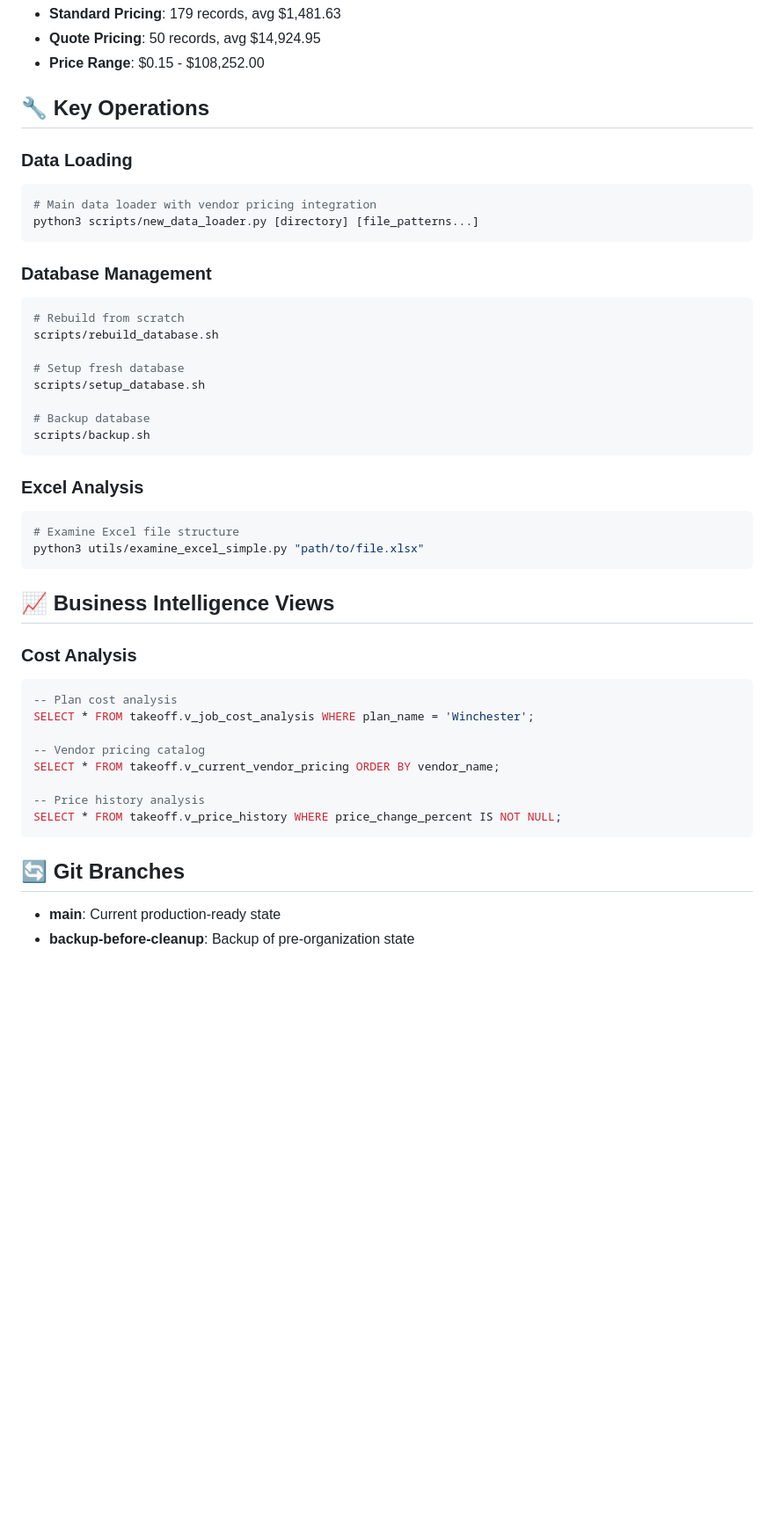
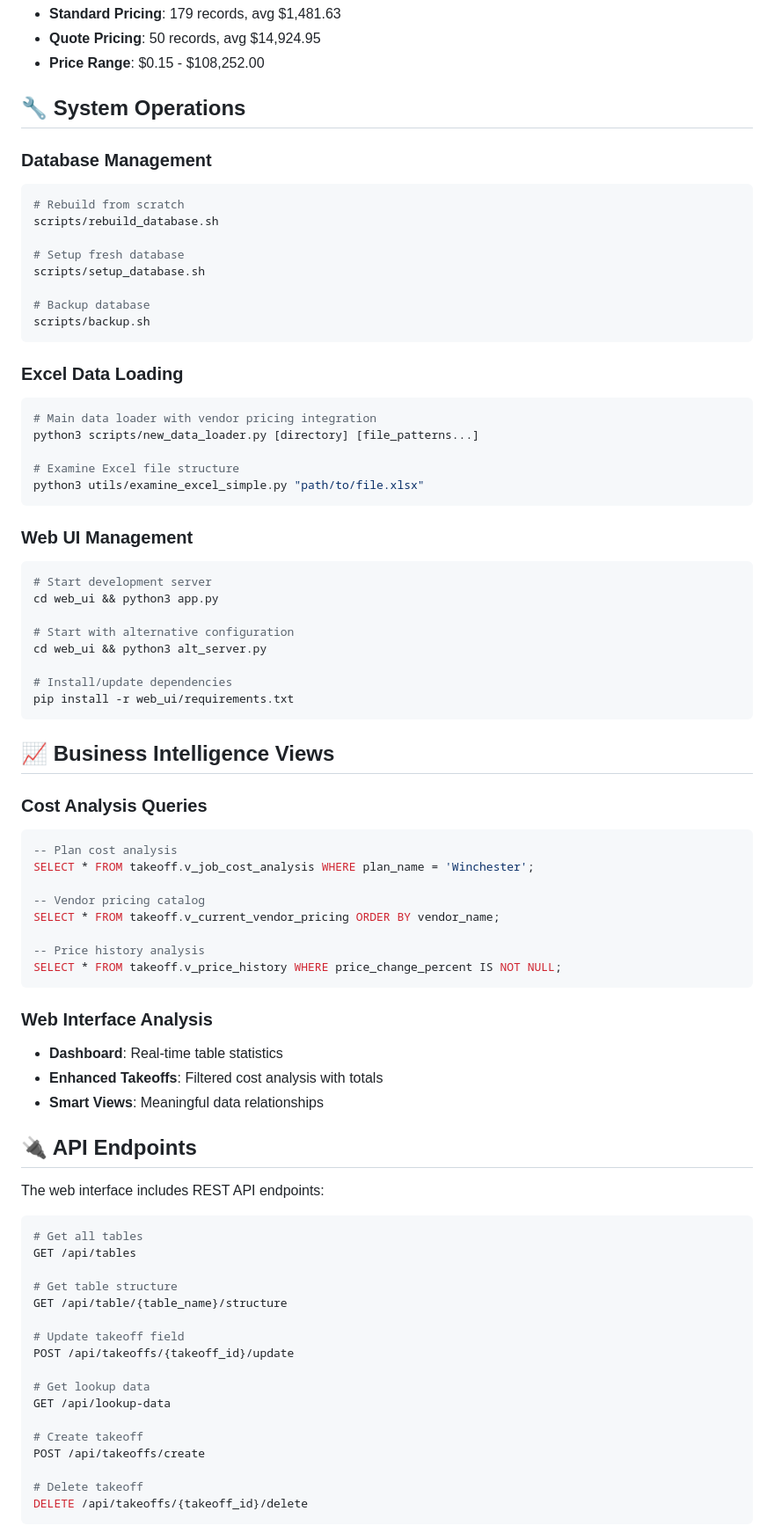
Before and after one commit to jonruff81/postgresql-docker, a Markdown page: README.md, the part around one of its changes. Shown at 88% size. GitHub-like rendering; blank space fills up the shorter version.

````diff
--- a/README.md
+++ b/README.md
@@ -112,13 +171,7 @@ docker exec -it takeoff_postgres psql -U Jon -d takeoff_pricing_db
 - **Quote Pricing**: 50 records, avg $14,924.95
 - **Price Range**: $0.15 - $108,252.00
 
-## 🔧 Key Operations
-
-### Data Loading
-```bash
-# Main data loader with vendor pricing integration
-python3 scripts/new_data_loader.py [directory] [file_patterns...]
-```
+## 🔧 System Operations
 
 ### Database Management
 ```bash
@@ -132,15 +185,30 @@ scripts/setup_database.sh
 scripts/backup.sh
 ```
 
-### Excel Analysis
+### Excel Data Loading
 ```bash
+# Main data loader with vendor pricing integration
+python3 scripts/new_data_loader.py [directory] [file_patterns...]
+
 # Examine Excel file structure
 python3 utils/examine_excel_simple.py "path/to/file.xlsx"
 ```
 
+### Web UI Management
+```bash
+# Start development server
+cd web_ui && python3 app.py
+
+# Start with alternative configuration
+cd web_ui && python3 alt_server.py
+
+# Install/update dependencies
+pip install -r web_ui/requirements.txt
+```
+
 ## 📈 Business Intelligence Views
 
-### Cost Analysis
+### Cost Analysis Queries
 ```sql
 -- Plan cost analysis
 SELECT * FROM takeoff.v_job_cost_analysis WHERE plan_name = 'Winchester';
@@ -152,7 +220,32 @@ SELECT * FROM takeoff.v_current_vendor_pricing ORDER BY vendor_name;
 SELECT * FROM takeoff.v_price_history WHERE price_change_percent IS NOT NULL;
 ```
 
-## 🔄 Git Branches
+### Web Interface Analysis
+- **Dashboard**: Real-time table statistics
+- **Enhanced Takeoffs**: Filtered cost analysis with totals
+- **Smart Views**: Meaningful data relationships
 
-- **main**: Current production-ready state
-- **backup-before-cleanup**: Backup of pre-organization state
+## 🔌 API Endpoints
+
+The web interface includes REST API endpoints:
+
+```bash
+# Get all tables
+GET /api/tables
+
+# Get table structure
+GET /api/table/{table_name}/structure
+
+# Update takeoff field
+POST /api/takeoffs/{takeoff_id}/update
+
+# Get lookup data
+GET /api/lookup-data
+
+# Create takeoff
+POST /api/takeoffs/create
+
+# Delete takeoff
+DELETE /api/takeoffs/{takeoff_id}/delete
+```
+
````
Also changed, not shown: other parts of README.md (+157 -59 lines), USER_README.md (added, +245 -0 lines).
